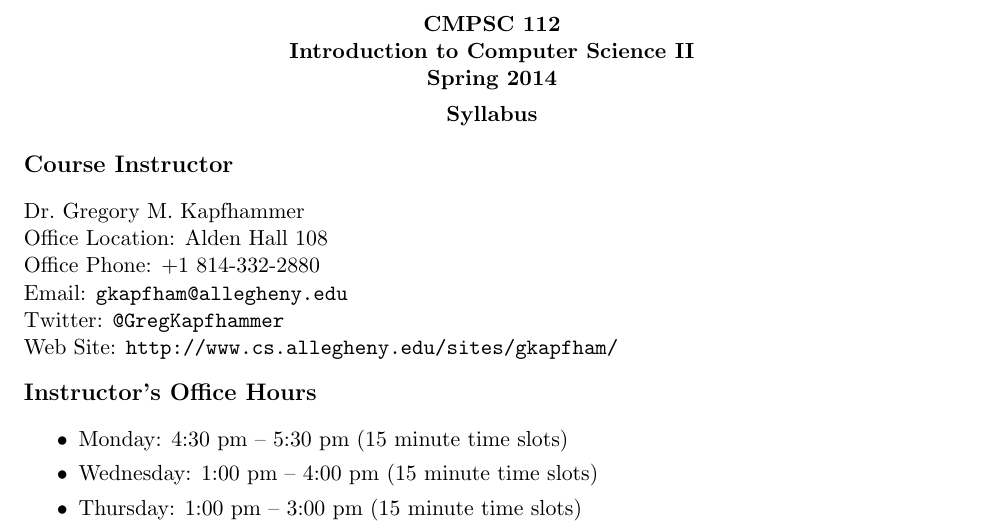
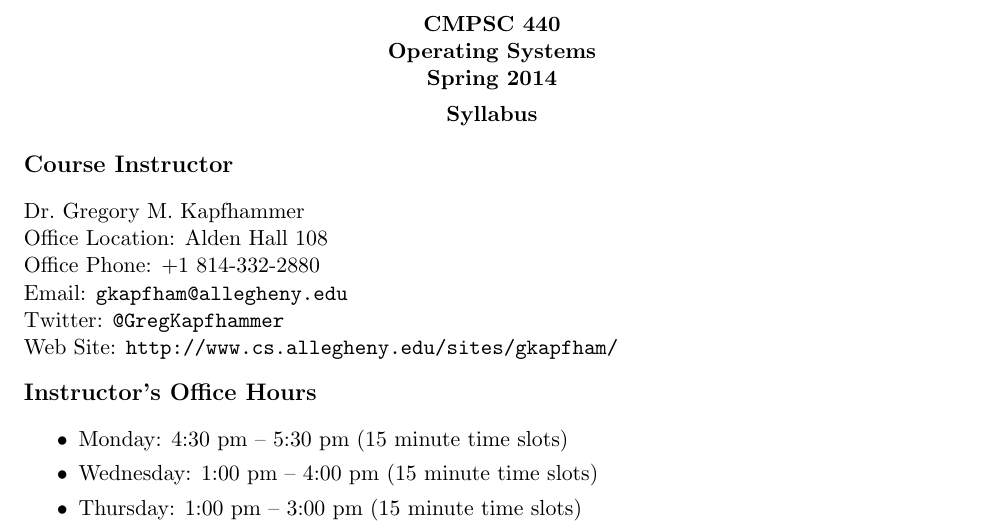
Before and after one commit to gkapfham/cs440S2014, a LaTeX document (syllabus/cs440S2014-syllabus.tex, which reads syllabus/syllabuspre.tex): part of page 1 of 5, cut so that both start at the same text. Compiled offline with pdfLaTeX; a LaTeX package or settings file that is missing is left out.

Commit message:
Changed parts of the header so that it reflects the course name correctly.

```diff
--- a/syllabus/syllabuspre.tex
+++ b/syllabus/syllabuspre.tex
@@ -90,7 +90,7 @@
    {\begin{center}
      \begin{center}
      \bf
-     CMPSC 112\\Introduction to Computer Science II\\
+     CMPSC 440\\Operating Systems\\
      Spring 2014\\
      \medskip
      \end{center}
@@ -107,7 +107,7 @@
     %\immediate\write16{}
     %\immediate\write16{DATE OF HANDOUT?}
     %\read16 to \dateofhandout
-    \def \dateofhandout {January 13, 2014}
+    \def \dateofhandout {January 14, 2014}
     \lfoot{\sc Handed out on \dateofhandout}
     %\immediate\write16{}
     %\immediate\write16{HANDOUT NUMBER?}
```
